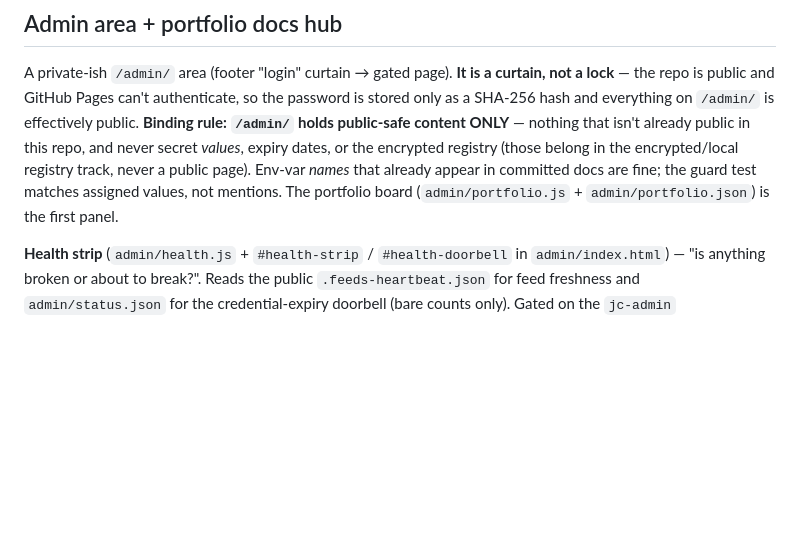
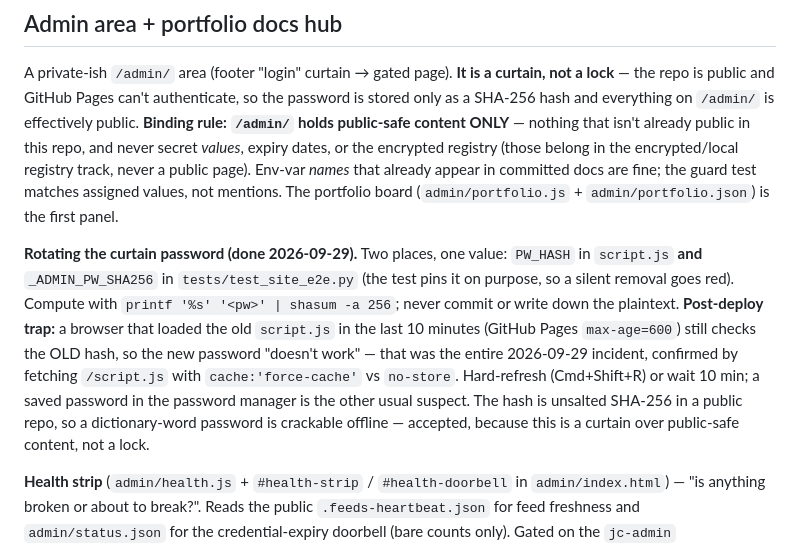
Before and after one commit to thirstypig/jameschang.co, a Markdown page: CLAUDE.md, the part around the change. Rendered like a GitHub page; blank space fills up the shorter version.

Commit message:
docs(claude): admin curtain password rotation — two pinned places + cached script.js trap
Co-Authored-By: Claude Opus 5.5 <noreply@anthropic.com>

```diff
--- a/CLAUDE.md
+++ b/CLAUDE.md
@@ -321,6 +321,8 @@ All code-review findings from four reviews (initial, 2026-04-18 full-repo audit,
 
 A private-ish `/admin/` area (footer "login" curtain → gated page). **It is a curtain, not a lock** — the repo is public and GitHub Pages can't authenticate, so the password is stored only as a SHA-256 hash and everything on `/admin/` is effectively public. **Binding rule: `/admin/` holds public-safe content ONLY** — nothing that isn't already public in this repo, and never secret *values*, expiry dates, or the encrypted registry (those belong in the encrypted/local registry track, never a public page). Env-var *names* that already appear in committed docs are fine; the guard test matches assigned values, not mentions. The portfolio board (`admin/portfolio.js` + `admin/portfolio.json`) is the first panel.
 
+**Rotating the curtain password (done 2026-09-29).** Two places, one value: `PW_HASH` in `script.js` **and** `_ADMIN_PW_SHA256` in `tests/test_site_e2e.py` (the test pins it on purpose, so a silent removal goes red). Compute with `printf '%s' '<pw>' | shasum -a 256`; never commit or write down the plaintext. **Post-deploy trap:** a browser that loaded the old `script.js` in the last 10 minutes (GitHub Pages `max-age=600`) still checks the OLD hash, so the new password "doesn't work" — that was the entire 2026-09-29 incident, confirmed by fetching `/script.js` with `cache:'force-cache'` vs `no-store`. Hard-refresh (Cmd+Shift+R) or wait 10 min; a saved password in the password manager is the other usual suspect. The hash is unsalted SHA-256 in a public repo, so a dictionary-word password is crackable offline — accepted, because this is a curtain over public-safe content, not a lock.
+
 **Health strip** (`admin/health.js` + `#health-strip` / `#health-doorbell` in `admin/index.html`) — "is anything broken or about to break?". Reads the public `.feeds-heartbeat.json` for feed freshness and `admin/status.json` for the credential-expiry doorbell (bare counts only). Gated on the `jc-admin` sessionStorage flag; `textContent`/DOM nodes only, never `innerHTML`.
 
 **It is the READER for every detector that cannot alert (hardened 2026-09-01).** `record_heartbeat(partial_success=True)` refreshes `last_success_utc` — the very field the 48h staleness monitor gates on — so a feed dropping content on every run is *structurally incapable* of alerting. Age alone can never surface it. Two changes make the strip an honest reader: (1) **`rollUpErrors()`** attributes each `last_error` to the slug before its first colon, so `project-docs:aleph-roadmap` reaches the `project-docs` row. The sub-slugs were previously discarded under a comment claiming they "roll up into the aggregate" — they did not, and the aggregate's own `last_error` is null, so that row read green while two sub-feeds dropped content daily. (2) A fresh row carrying `last_error` renders **`note`** (`.nb-health-dot--note`, a ring not a solid fill) rather than `ok`, and rows sort by severity (`RANK`) before age. Rendering `last_error` adds no disclosure — it is already in the committed public heartbeat this page already fetches. **When adding a feed that emits a `parent:child` heartbeat slug, make sure `parent` also exists as a top-level slug**, or its errors are dropped silently; `TestAdminPortfolio::test_every_heartbeat_sub_slug_has_a_parent_row` is the guard.
```
